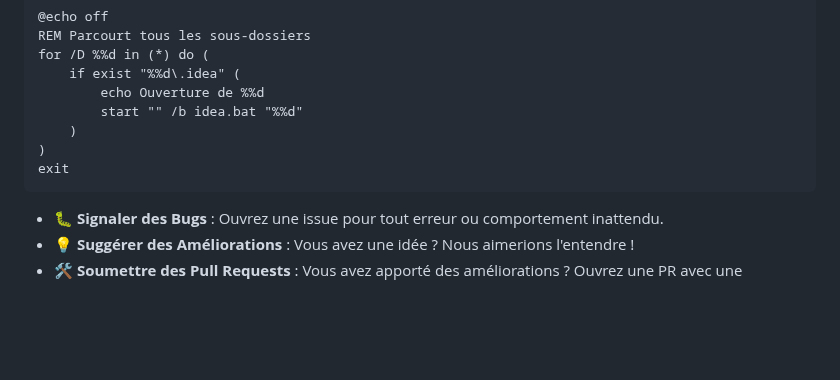
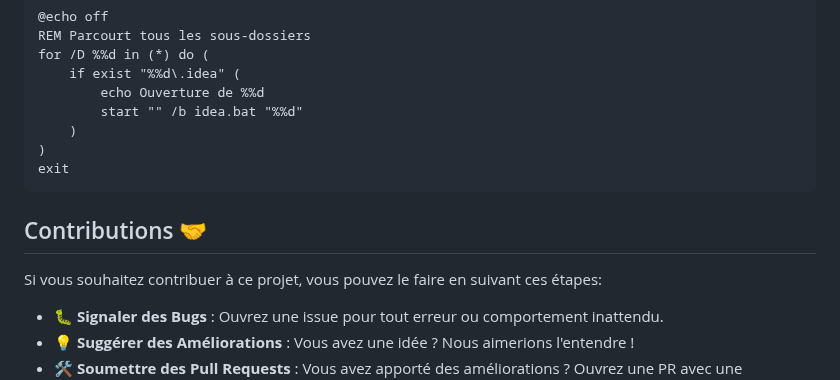
Before and after one commit to sibylassana95/IntelliLauncher, a Markdown page: Readme.md, the part around the change. GitHub-like rendering; blank space fills up the shorter version.

````diff
--- a/Readme.md
+++ b/Readme.md
@@ -88,6 +88,9 @@ for /D %%d in (*) do (
 exit
 ```
 
+## Contributions  🤝
+Si vous souhaitez contribuer à ce projet, vous pouvez le faire en suivant ces étapes:
+
 - 🐛 **Signaler des Bugs** : Ouvrez une issue pour tout erreur ou comportement inattendu.
 - 💡 **Suggérer des Améliorations** : Vous avez une idée ? Nous aimerions l'entendre !
 - 🛠️ **Soumettre des Pull Requests** : Vous avez apporté des améliorations ? Ouvrez une PR avec une description claire.
````
